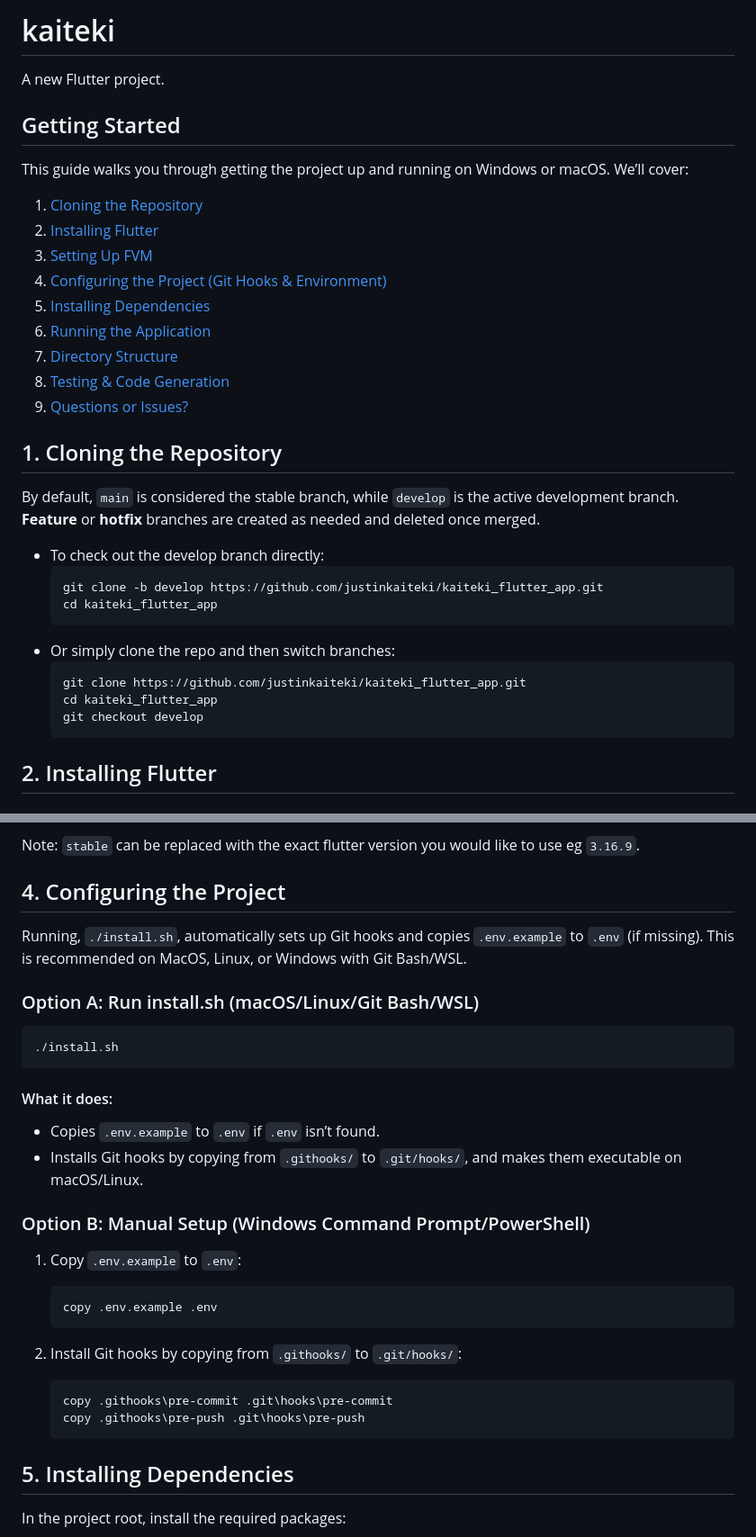
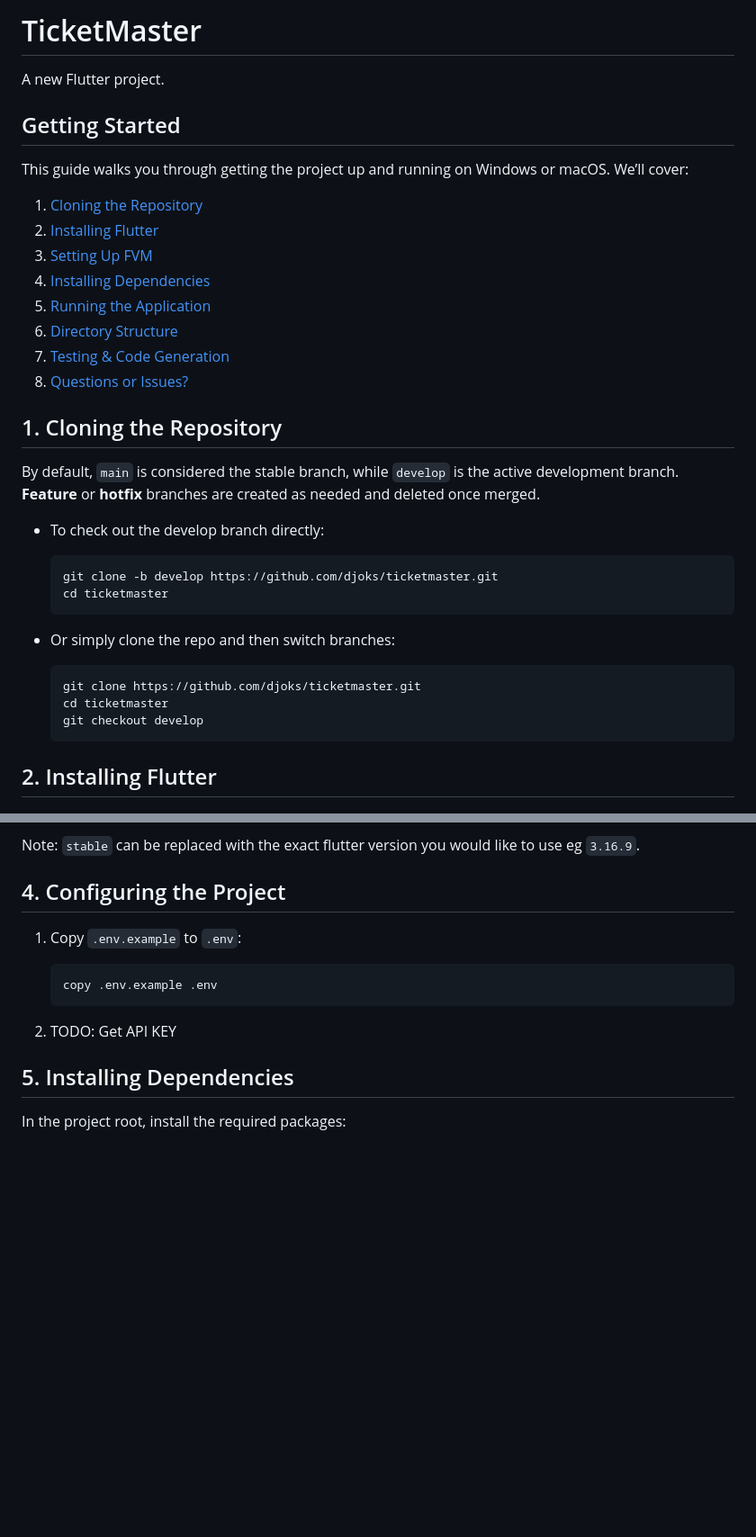
Before and after one commit to djoks/ticketmaster, a Markdown page: README.md, 2 parts joined by grey strips. Shown at 90% size. Drawn GitHub-style; blank space fills up the shorter version.

Commit message:
docs: update readme

````diff
--- a/README.md
+++ b/README.md
@@ -1,4 +1,4 @@
-# kaiteki
+# TicketMaster
 
 A new Flutter project.
 
@@ -9,26 +9,28 @@ This guide walks you through getting the project up and running on Windows or ma
 1. [Cloning the Repository](#1-cloning-the-repository)
 2. [Installing Flutter](#2-installing-flutter)
 3. [Setting Up FVM](#3-setting-up-fvm)
-4. [Configuring the Project (Git Hooks & Environment)](#4-configuring-the-project-git-hooks--environment)
-5. [Installing Dependencies](#5-installing-dependencies)
-6. [Running the Application](#6-running-the-application)
-7. [Directory Structure](#7-directory-structure)
-8. [Testing & Code Generation](#8-directory-structure)
-9. [Questions or Issues?](#9-questions-or-issues)
+4. [Installing Dependencies](#5-installing-dependencies)
+5. [Running the Application](#6-running-the-application)
+6. [Directory Structure](#7-directory-structure)
+7. [Testing & Code Generation](#8-directory-structure)
+8. [Questions or Issues?](#9-questions-or-issues)
 
 ## 1. Cloning the Repository
 
 By default, `main` is considered the stable branch, while `develop` is the active development branch. **Feature** or **hotfix** branches are created as needed and deleted once merged.
 
 - To check out the develop branch directly:
+
   ```bash
-  git clone -b develop https://github.com/justinkaiteki/kaiteki_flutter_app.git
-  cd kaiteki_flutter_app
+  git clone -b develop https://github.com/djoks/ticketmaster.git
+  cd ticketmaster
   ```
+
 - Or simply clone the repo and then switch branches:
+
   ```bash
-  git clone https://github.com/justinkaiteki/kaiteki_flutter_app.git
-  cd kaiteki_flutter_app
+  git clone https://github.com/djoks/ticketmaster.git
+  cd ticketmaster
   git checkout develop
   ```
 
@@ -139,33 +141,13 @@ Note: `stable` can be replaced with the exact flutter version you would like to
 
 ## 4. Configuring the Project
 
-Running, `./install.sh`, automatically sets up Git hooks and copies `.env.example` to `.env` (if missing). This is recommended on MacOS, Linux, or Windows with Git Bash/WSL.
-
-### Option A: Run install.sh (macOS/Linux/Git Bash/WSL)
-
-```bash
-./install.sh
-```
-
-#### What it does:
-
-- Copies `.env.example` to `.env` if `.env` isn’t found.
-- Installs Git hooks by copying from `.githooks/` to `.git/hooks/`, and makes them executable on macOS/Linux.
-
-### Option B: Manual Setup (Windows Command Prompt/PowerShell)
-
 1. Copy `.env.example` to `.env`:
 
    ```bash
    copy .env.example .env
    ```
 
-2. Install Git hooks by copying from `.githooks/` to `.git/hooks/`:
-
-   ```bash
-   copy .githooks\pre-commit .git\hooks\pre-commit
-   copy .githooks\pre-push .git\hooks\pre-push
-   ```
+2. TODO: Get API KEY
 
 ## 5. Installing Dependencies
 
````
Also changed, not shown: other parts of README.md (+1 -1 lines).
